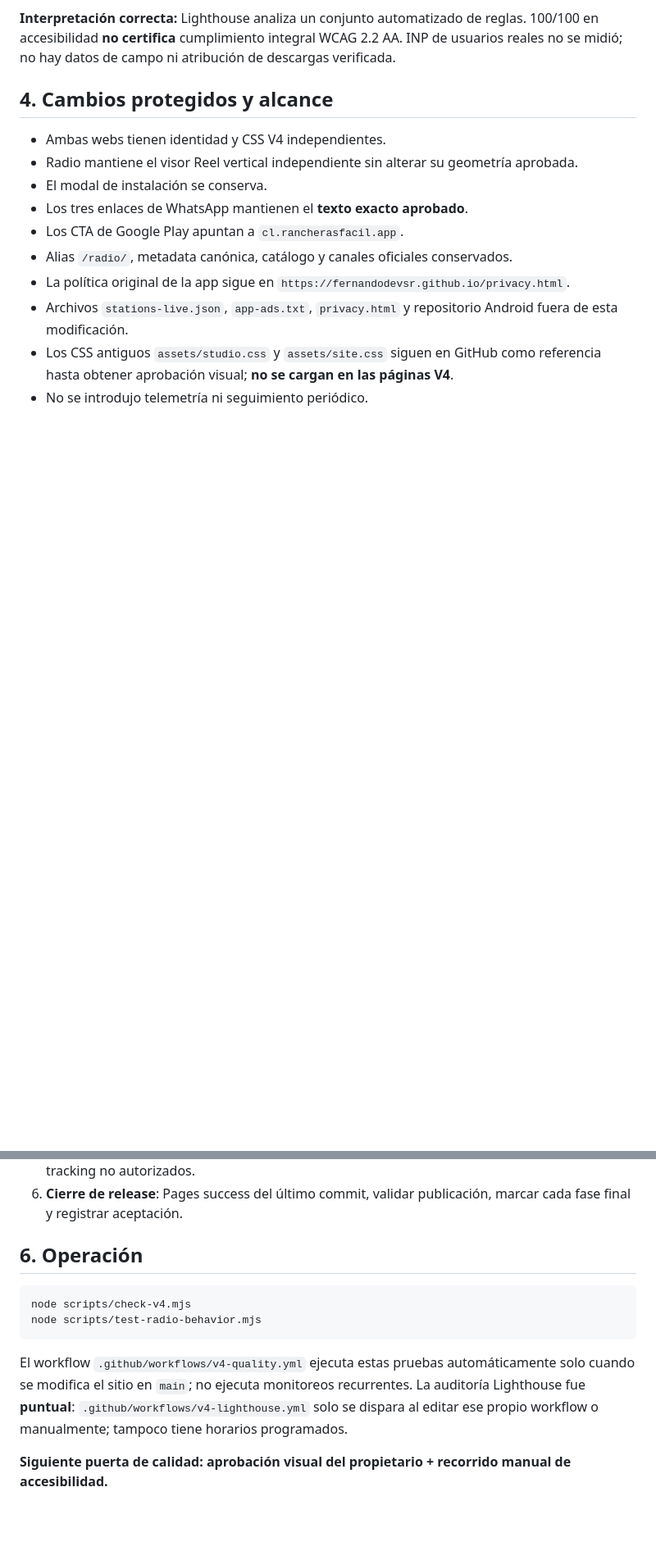
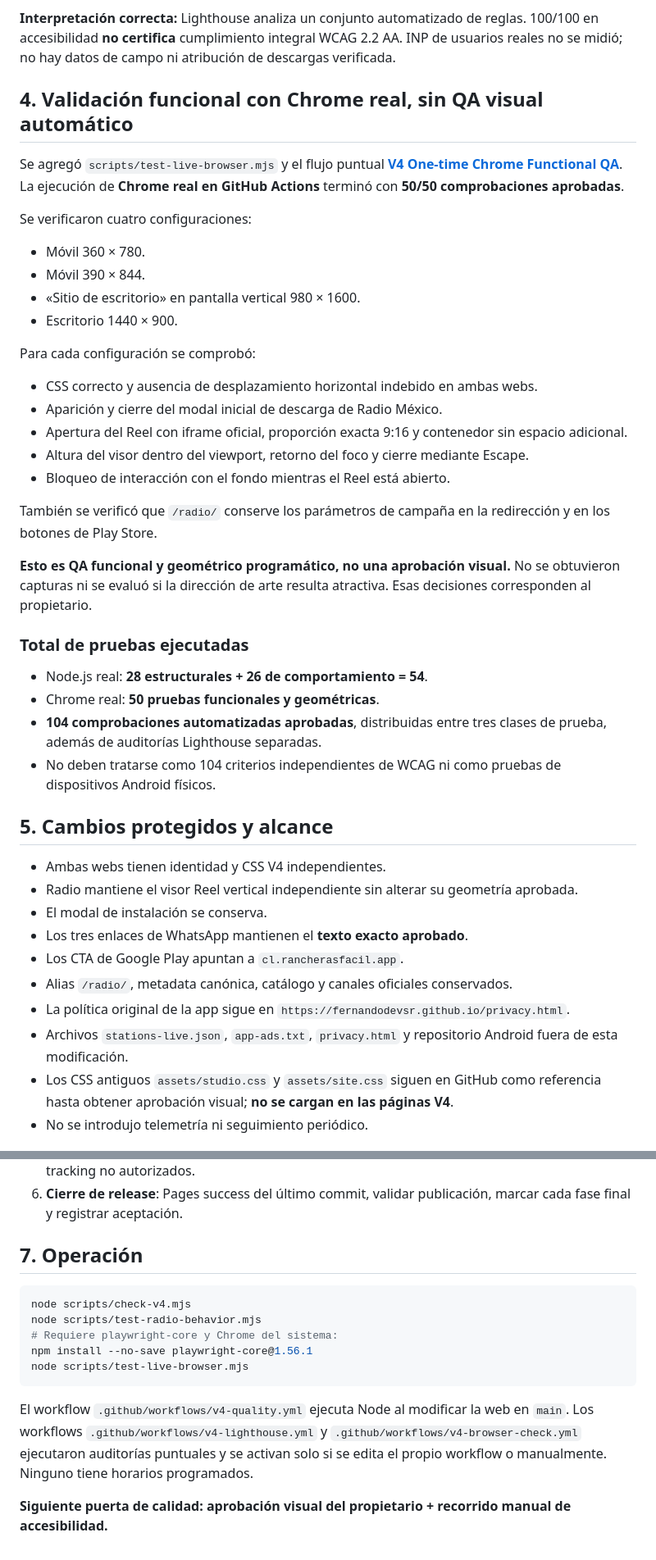
Before and after one commit to faappstudio/faappstudio.github.io, a Markdown page: V4-ESTADO-QA-2026-10-22.md, 2 parts joined by grey strips. Shown at 82% size. Drawn GitHub-style; blank space fills up the shorter version.

Commit message:
docs(v4): raise evidence-based progress to 88.5% after 50 successful real Chrome checks

````diff
--- a/V4-ESTADO-QA-2026-10-22.md
+++ b/V4-ESTADO-QA-2026-10-22.md
@@ -63,7 +63,37 @@ Las dos advertencias de contraste desaparecieron. La diferencia de rendimiento 9
 
 **Interpretación correcta:** Lighthouse analiza un conjunto automatizado de reglas. 100/100 en accesibilidad **no certifica** cumplimiento integral WCAG 2.2 AA. INP de usuarios reales no se midió; no hay datos de campo ni atribución de descargas verificada.
 
-## 4. Cambios protegidos y alcance
+## 4. Validación funcional con Chrome real, sin QA visual automático
+
+Se agregó `scripts/test-live-browser.mjs` y el flujo puntual
+[**V4 One-time Chrome Functional QA**](https://github.com/faappstudio/faappstudio.github.io/actions/runs/39872019024).
+La ejecución de **Chrome real en GitHub Actions** terminó con **50/50 comprobaciones aprobadas**.
+
+Se verificaron cuatro configuraciones:
+- Móvil 360 × 780.
+- Móvil 390 × 844.
+- «Sitio de escritorio» en pantalla vertical 980 × 1600.
+- Escritorio 1440 × 900.
+
+Para cada configuración se comprobó:
+- CSS correcto y ausencia de desplazamiento horizontal indebido en ambas webs.
+- Aparición y cierre del modal inicial de descarga de Radio México.
+- Apertura del Reel con iframe oficial, proporción exacta 9:16 y contenedor sin espacio adicional.
+- Altura del visor dentro del viewport, retorno del foco y cierre mediante Escape.
+- Bloqueo de interacción con el fondo mientras el Reel está abierto.
+
+También se verificó que `/radio/` conserve los parámetros de campaña en la redirección y en los botones de Play Store.
+
+**Esto es QA funcional y geométrico programático, no una aprobación visual.** No se obtuvieron capturas ni se evaluó si la dirección de arte resulta atractiva. Esas decisiones corresponden al propietario.
+
+### Total de pruebas ejecutadas
+
+- Node.js real: **28 estructurales + 26 de comportamiento = 54**.
+- Chrome real: **50 pruebas funcionales y geométricas**.
+- **104 comprobaciones automatizadas aprobadas**, distribuidas entre tres clases de prueba, además de auditorías Lighthouse separadas.
+- No deben tratarse como 104 criterios independientes de WCAG ni como pruebas de dispositivos Android físicos.
+
+## 5. Cambios protegidos y alcance
 
 - Ambas webs tienen identidad y CSS V4 independientes.
 - Radio mantiene el visor Reel vertical independiente sin alterar su geometría aprobada.
@@ -85,13 +115,16 @@ Las dos advertencias de contraste desaparecieron. La diferencia de rendimiento 9
 5. **Rendimiento real y conversión**: observar Core Web Vitals de campo (si existe muestra suficiente), visitas a ficha y adquisiciones atribuibles en Play Console. Sin nuevos sistemas de tracking no autorizados.
 6. **Cierre de release**: Pages success del último commit, validar publicación, marcar cada fase final y registrar aceptación.
 
-## 6. Operación
+## 7. Operación
 
 ```bash
 node scripts/check-v4.mjs
 node scripts/test-radio-behavior.mjs
+# Requiere playwright-core y Chrome del sistema:
+npm install --no-save playwright-core@1.56.1
+node scripts/test-live-browser.mjs
 ```
 
-El workflow `.github/workflows/v4-quality.yml` ejecuta estas pruebas automáticamente solo cuando se modifica el sitio en `main`; no ejecuta monitoreos recurrentes. La auditoría Lighthouse fue **puntual**: `.github/workflows/v4-lighthouse.yml` solo se dispara al editar ese propio workflow o manualmente; tampoco tiene horarios programados.
+El workflow `.github/workflows/v4-quality.yml` ejecuta Node al modificar la web en `main`. Los workflows `.github/workflows/v4-lighthouse.yml` y `.github/workflows/v4-browser-check.yml` ejecutaron auditorías puntuales y se activan solo si se edita el propio workflow o manualmente. Ninguno tiene horarios programados.
 
 **Siguiente puerta de calidad: aprobación visual del propietario + recorrido manual de accesibilidad.**
````
Also changed, not shown: other parts of V4-ESTADO-QA-2026-10-22.md (+8 -8 lines).
